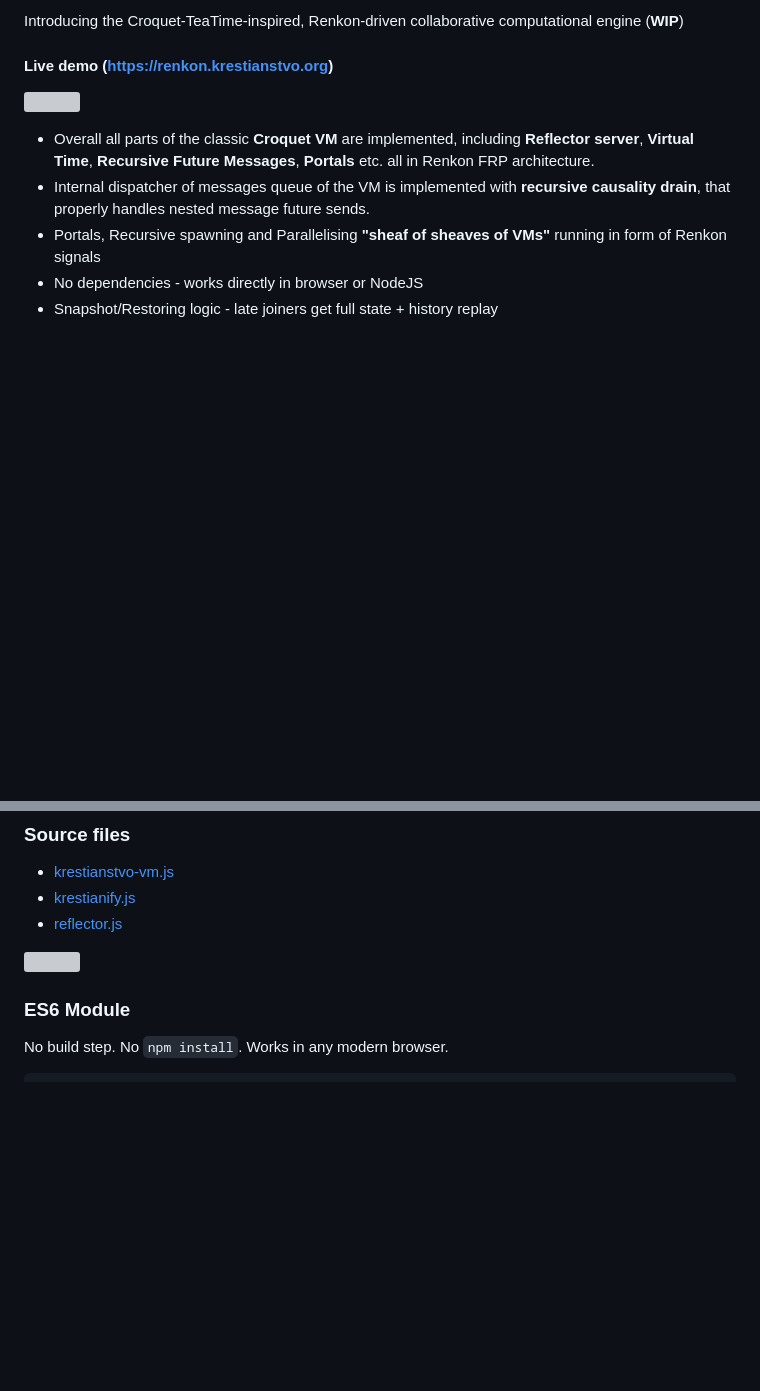
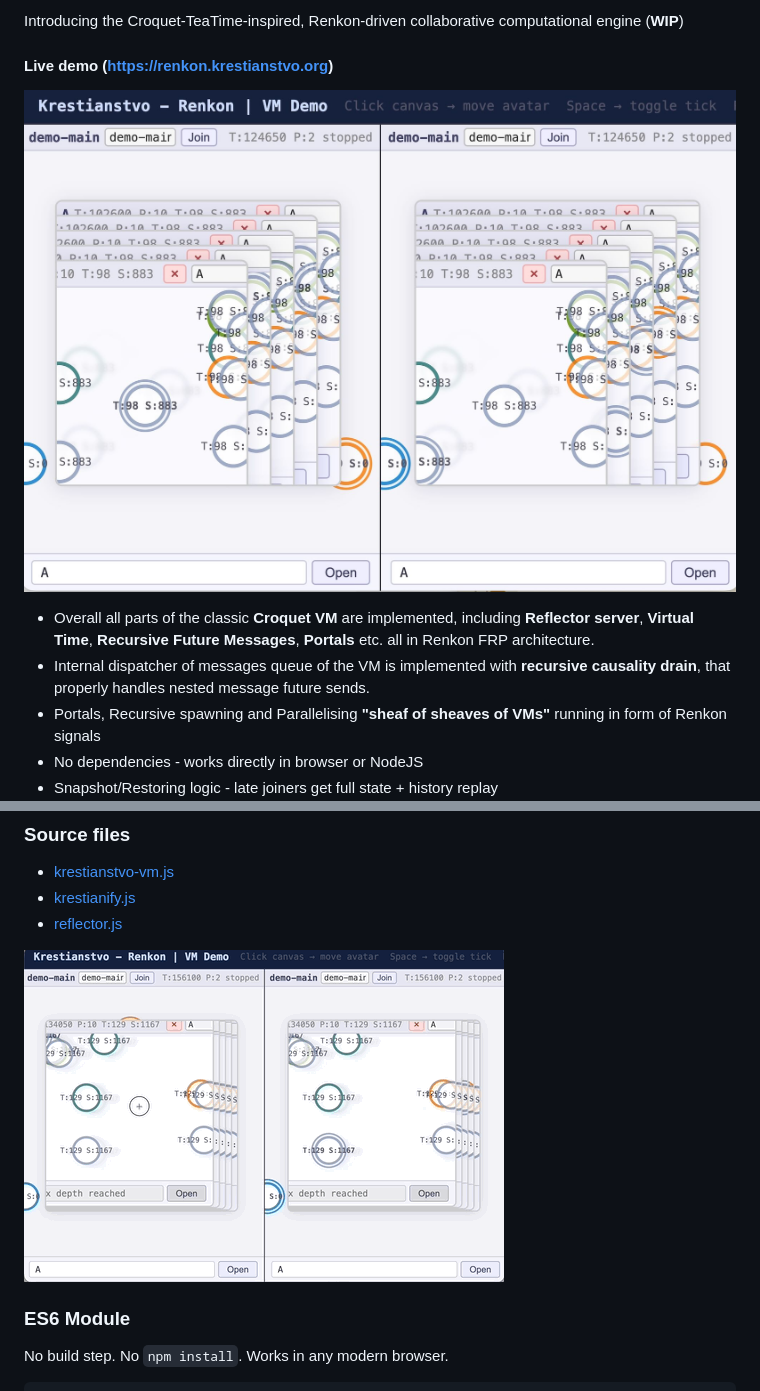
Before and after one commit to NikolaySuslov/krestianstvo-renkon, a Markdown page: README.md, 2 parts joined by grey strips. GitHub-like rendering; blank space fills up the shorter version; grey boxes are pictures that could not be loaded.

```diff
--- a/README.md
+++ b/README.md
@@ -4,7 +4,7 @@ Introducing the Croquet-TeaTime-inspired, Renkon-driven collaborative computatio
 
 #### Live demo (https://renkon.krestianstvo.org)
 
-![](/public/doc/vm.jpg)
+![](/doc/vm.jpg)
 
 
 * Overall all parts of the classic **Croquet VM** are implemented, including **Reflector server**, **Virtual Time**, **Recursive Future Messages**, **Portals** etc. all in Renkon FRP architecture.
@@ -20,7 +20,7 @@ Introducing the Croquet-TeaTime-inspired, Renkon-driven collaborative computatio
 * [krestianify.js](public/krestianify.js)
 * [reflector.js](reflector.js)
 
-![](public/doc/vm.gif)
+![](/doc/vm.gif)
 
 ### ES6 Module
 
```
